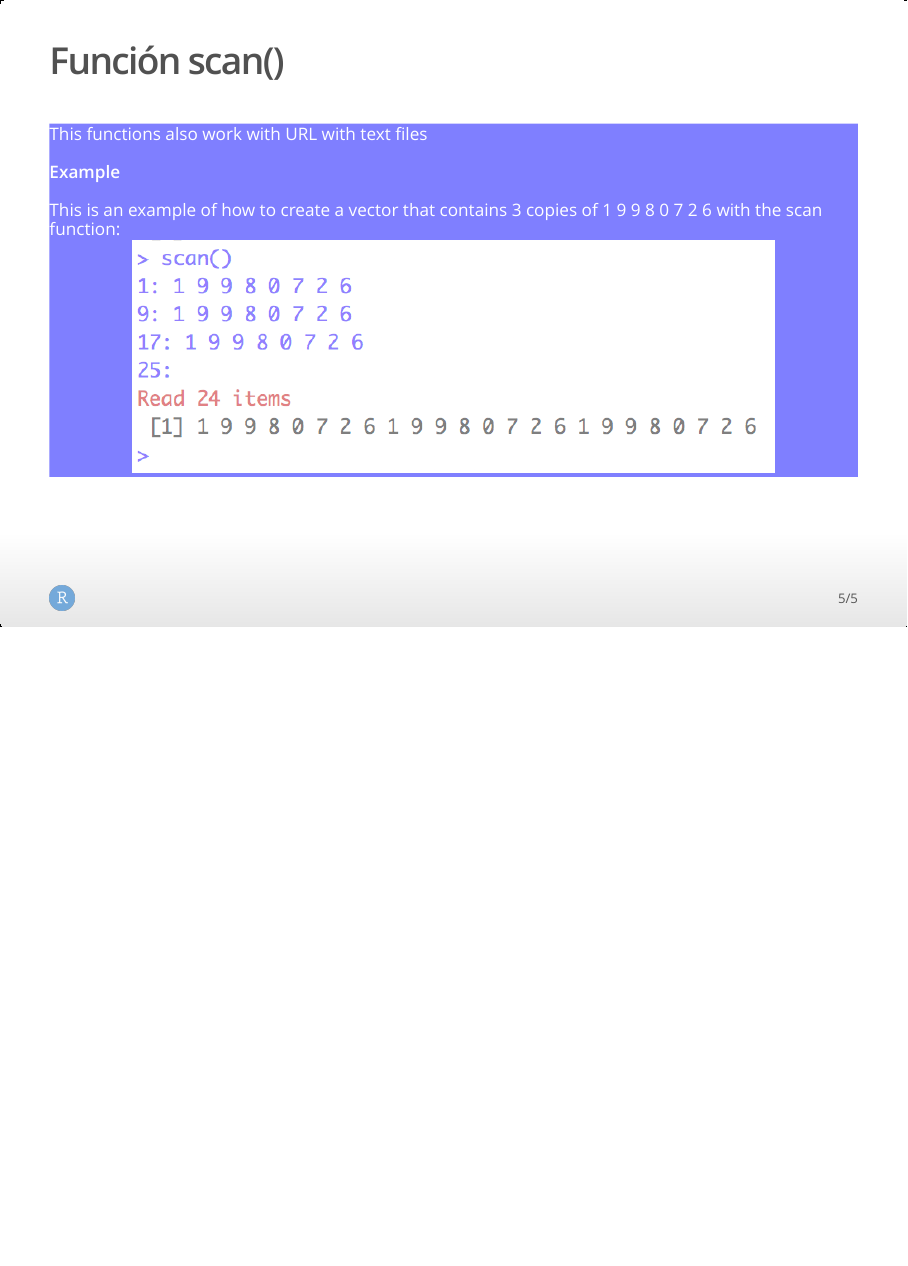
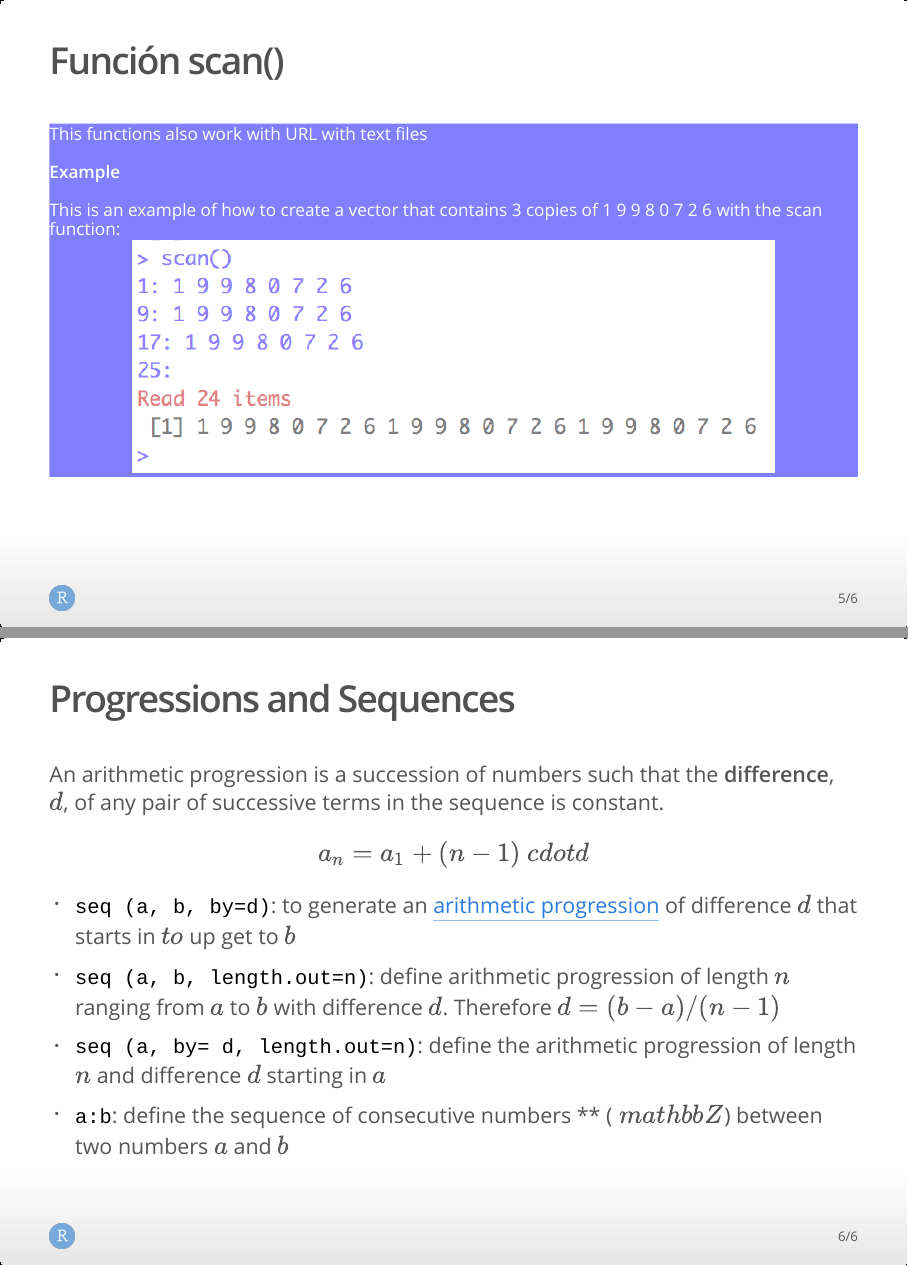
Before and after one commit to totovr/R, an R Markdown document (T-2/datatypes.Rmd): page 5 of 5 before the commit and pages 5 and 6 of 6 after it, the two joined at a grey line. The pictures show the output file T-2/datatypes.html that the author committed with the source, opened offline.

Commit message:
progressions

````diff
--- a/T-2/datatypes.Rmd
+++ b/T-2/datatypes.Rmd
@@ -49,3 +49,13 @@ This is an example of how to create a vector that contains 3 copies of 1 9 9 8 0
 <div class = "aligncenter">
 ![](../Imgs/scan.png)
 </div>
+
+## Progressions and Sequences
+
+An arithmetic progression is a succession of numbers such that the **difference**, $d$, of any pair of successive terms in the sequence is constant.
+$$a_n = a_1 + (n-1) \ cdot d$$
+
+- ```seq (a, b, by=d)```: to generate an [arithmetic progression](https://es.wikipedia.org/wiki/ArhythmicProgression) of difference $d$ that starts in $to$ up get to $b$
+- ```seq (a, b, length.out=n)```: define arithmetic progression of length $n$ ranging from $a$ to $b$ with difference $d$. Therefore $d = (b-a) / (n-1)$
+- ```seq (a, by= d, length.out=n)```: define the arithmetic progression of length $n$ and difference $d$ starting in $a$
+- ```a:b```: define the sequence of consecutive numbers ** ($\ mathbb {Z}$) between two numbers $a$ and $b$
````
Also changed, not shown: T-2/datatypes.html, T-2/datatypes.Rmd (2 more changed lines).
